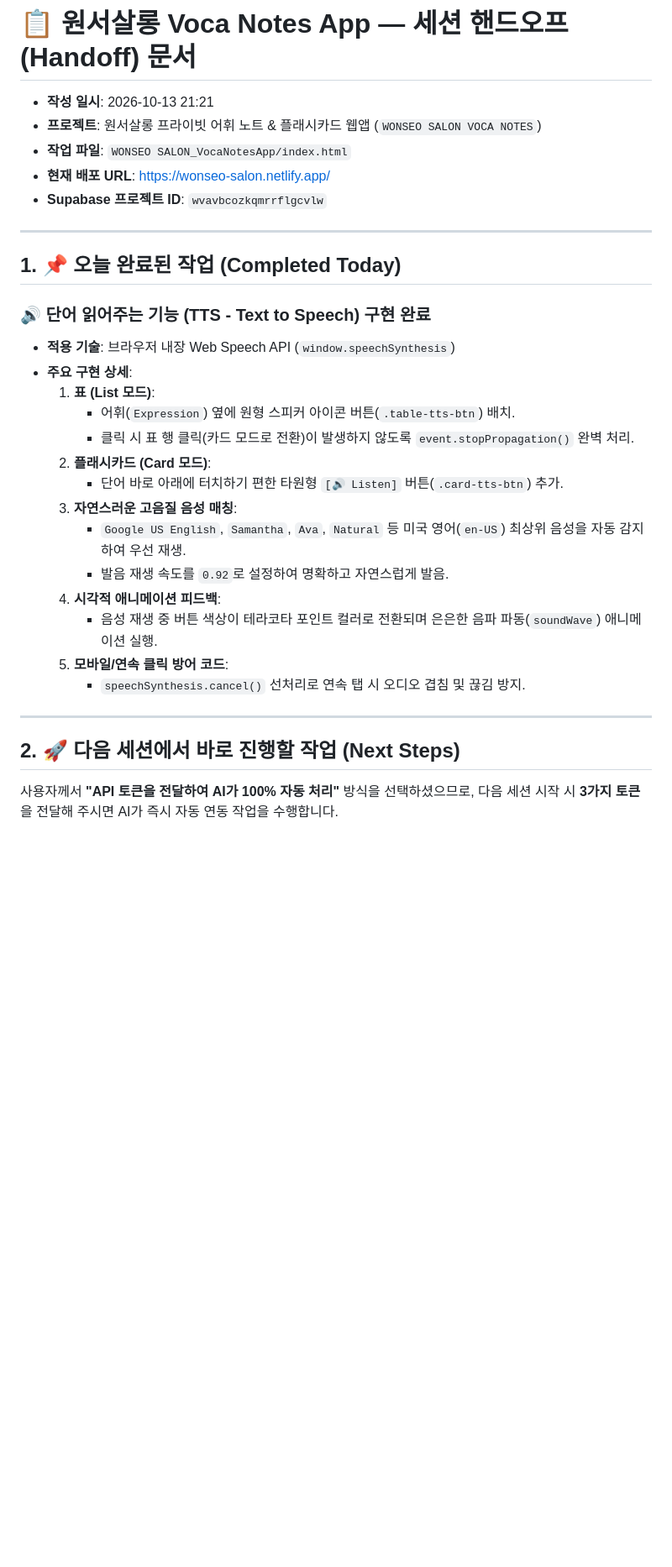
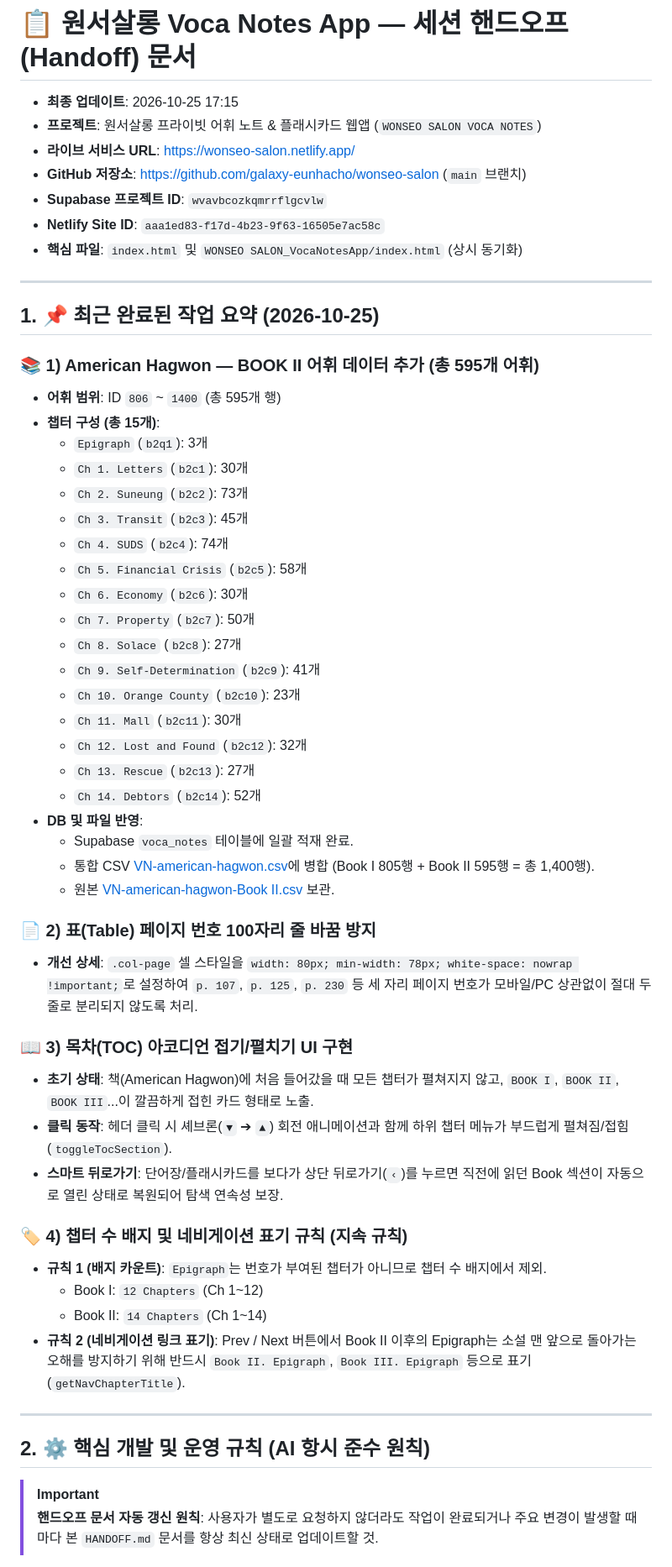
Before and after one commit to galaxy-eunhacho/wonseo-salon, a Markdown page: HANDOFF.md, the part around one of its changes. Shown at 84% size. Drawn GitHub-style; blank space fills up the shorter version.

Commit message:
Add/Update HANDOFF.md

```diff
--- a/HANDOFF.md
+++ b/HANDOFF.md
@@ -1,34 +1,59 @@
 # 📋 원서살롱 Voca Notes App — 세션 핸드오프 (Handoff) 문서
 
-- **작성 일시**: 2026-10-13 21:21
+- **최종 업데이트**: 2026-10-25 17:15
 - **프로젝트**: 원서살롱 프라이빗 어휘 노트 & 플래시카드 웹앱 (`WONSEO SALON VOCA NOTES`)
-- **작업 파일**: `WONSEO SALON_VocaNotesApp/index.html`
-- **현재 배포 URL**: https://wonseo-salon.netlify.app/
+- **라이브 서비스 URL**: https://wonseo-salon.netlify.app/
+- **GitHub 저장소**: https://github.com/galaxy-eunhacho/wonseo-salon (`main` 브랜치)
 - **Supabase 프로젝트 ID**: `wvavbcozkqmrrflgcvlw`
+- **Netlify Site ID**: `aaa1ed83-f17d-4b23-9f63-16505e7ac58c`
+- **핵심 파일**: `index.html` 및 `WONSEO SALON_VocaNotesApp/index.html` (상시 동기화)
 
 ---
 
-## 1. 📌 오늘 완료된 작업 (Completed Today)
+## 1. 📌 최근 완료된 작업 요약 (2026-10-25)
 
-### 🔊 단어 읽어주는 기능 (TTS - Text to Speech) 구현 완료
-- **적용 기술**: 브라우저 내장 Web Speech API (`window.speechSynthesis`)
-- **주요 구현 상세**:
-  1. **표 (List 모드)**:
-     - 어휘(`Expression`) 옆에 원형 스피커 아이콘 버튼(`.table-tts-btn`) 배치.
-     - 클릭 시 표 행 클릭(카드 모드로 전환)이 발생하지 않도록 `event.stopPropagation()` 완벽 처리.
-  2. **플래시카드 (Card 모드)**:
-     - 단어 바로 아래에 터치하기 편한 타원형 `[🔊 Listen]` 버튼(`.card-tts-btn`) 추가.
-  3. **자연스러운 고음질 음성 매칭**:
-     - `Google US English`, `Samantha`, `Ava`, `Natural` 등 미국 영어(`en-US`) 최상위 음성을 자동 감지하여 우선 재생.
-     - 발음 재생 속도를 `0.92`로 설정하여 명확하고 자연스럽게 발음.
-  4. **시각적 애니메이션 피드백**:
-     - 음성 재생 중 버튼 색상이 테라코타 포인트 컬러로 전환되며 은은한 음파 파동(`soundWave`) 애니메이션 실행.
-  5. **모바일/연속 클릭 방어 코드**:
-     - `speechSynthesis.cancel()` 선처리로 연속 탭 시 오디오 겹침 및 끊김 방지.
+### 📚 1) American Hagwon — BOOK II 어휘 데이터 추가 (총 595개 어휘)
+- **어휘 범위**: ID `806` ~ `1400` (총 595개 행)
+- **챕터 구성 (총 15개)**:
+  - `Epigraph` (`b2q1`): 3개
+  - `Ch 1. Letters` (`b2c1`): 30개
+  - `Ch 2. Suneung` (`b2c2`): 73개
+  - `Ch 3. Transit` (`b2c3`): 45개
+  - `Ch 4. SUDS` (`b2c4`): 74개
+  - `Ch 5. Financial Crisis` (`b2c5`): 58개
+  - `Ch 6. Economy` (`b2c6`): 30개
+  - `Ch 7. Property` (`b2c7`): 50개
+  - `Ch 8. Solace` (`b2c8`): 27개
+  - `Ch 9. Self-Determination` (`b2c9`): 41개
+  - `Ch 10. Orange County` (`b2c10`): 23개
+  - `Ch 11. Mall` (`b2c11`): 30개
+  - `Ch 12. Lost and Found` (`b2c12`): 32개
+  - `Ch 13. Rescue` (`b2c13`): 27개
+  - `Ch 14. Debtors` (`b2c14`): 52개
+- **DB 및 파일 반영**:
+  - Supabase `voca_notes` 테이블에 일괄 적재 완료.
+  - 통합 CSV [VN-american-hagwon.csv](file:///c:/Users/USER/Documents/%EC%9B%90%EC%84%9C%EC%82%B4%EB%A1%B1/Voca%20Notes%20App/VN-american-hagwon.csv)에 병합 (Book I 805행 + Book II 595행 = 총 1,400행).
+  - 원본 [VN-american-hagwon-Book II.csv](file:///c:/Users/USER/Documents/%EC%9B%90%EC%84%9C%EC%82%B4%EB%A1%B1/Voca%20Notes%20App/VN-american-hagwon-Book%20II.csv) 보관.
+
+### 📄 2) 표(Table) 페이지 번호 100자리 줄 바꿈 방지
+- **개선 상세**: `.col-page` 셀 스타일을 `width: 80px; min-width: 78px; white-space: nowrap !important;`로 설정하여 `p. 107`, `p. 125`, `p. 230` 등 세 자리 페이지 번호가 모바일/PC 상관없이 절대 두 줄로 분리되지 않도록 처리.
+
+### 📖 3) 목차(TOC) 아코디언 접기/펼치기 UI 구현
+- **초기 상태**: 책(American Hagwon)에 처음 들어갔을 때 모든 챕터가 펼쳐지지 않고, `BOOK I`, `BOOK II`, `BOOK III`...이 깔끔하게 접힌 카드 형태로 노출.
+- **클릭 동작**: 헤더 클릭 시 셰브론(`▼` ➔ `▲`) 회전 애니메이션과 함께 하위 챕터 메뉴가 부드럽게 펼쳐짐/접힘 (`toggleTocSection`).
+- **스마트 뒤로가기**: 단어장/플래시카드를 보다가 상단 뒤로가기(`‹`)를 누르면 직전에 읽던 Book 섹션이 자동으로 열린 상태로 복원되어 탐색 연속성 보장.
+
+### 🏷️ 4) 챕터 수 배지 및 네비게이션 표기 규칙 (지속 규칙)
+- **규칙 1 (배지 카운트)**: `Epigraph`는 번호가 부여된 챕터가 아니므로 챕터 수 배지에서 제외.
+  - Book I: `12 Chapters` (Ch 1~12)
+  - Book II: `14 Chapters` (Ch 1~14)
+- **규칙 2 (네비게이션 링크 표기)**: Prev / Next 버튼에서 Book II 이후의 Epigraph는 소설 맨 앞으로 돌아가는 오해를 방지하기 위해 반드시 `Book II. Epigraph`, `Book III. Epigraph` 등으로 표기 (`getNavChapterTitle`).
 
 ---
 
-## 2. 🚀 다음 세션에서 바로 진행할 작업 (Next Steps)
+## 2. ⚙️ 핵심 개발 및 운영 규칙 (AI 항시 준수 원칙)
 
-사용자께서 **"API 토큰을 전달하여 AI가 100% 자동 처리"** 방식을 선택하셨으므로, 다음 세션 시작 시 **3가지 토큰**을 전달해 주시면 AI가 즉시 자동 연동 작업을 수행합니다.
+> [!IMPORTANT]
+> **핸드오프 문서 자동 갱신 원칙**:
+> 사용자가 별도로 요청하지 않더라도 작업이 완료되거나 주요 변경이 발생할 때마다 본 `HANDOFF.md` 문서를 항상 최신 상태로 업데이트할 것.
 
```
Also changed, not shown: other parts of HANDOFF.md (+37 -23 lines).
